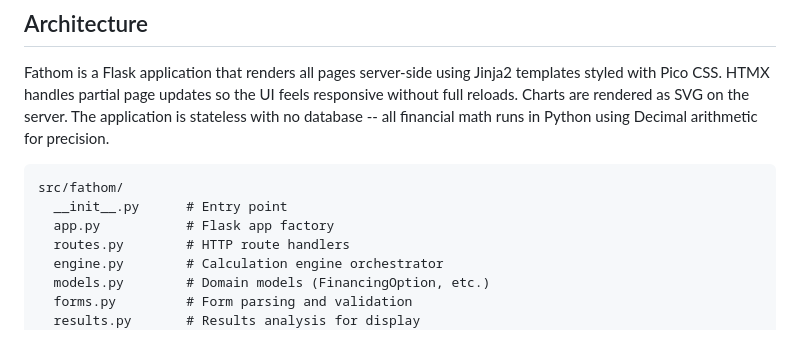
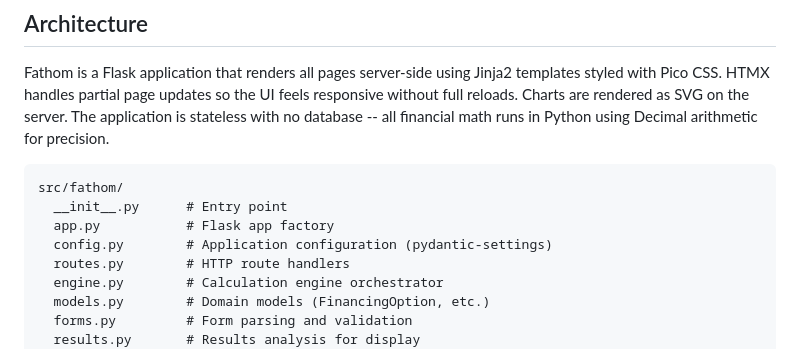
Before and after one commit to kdknigga/fathom, a Markdown page: README.md, the part around the change. Drawn GitHub-style.

Commit message:
docs(06-02): add config.py to README architecture tree
- Add config.py entry after app.py in alphabetical order
- Description: Application configuration (pydantic-settings)

Co-Authored-By: Claude Opus 4.6 <noreply@anthropic.com>

```diff
--- a/README.md
+++ b/README.md
@@ -56,6 +56,7 @@ Fathom is a Flask application that renders all pages server-side using Jinja2 te
 src/fathom/
   __init__.py      # Entry point
   app.py           # Flask app factory
+  config.py        # Application configuration (pydantic-settings)
   routes.py        # HTTP route handlers
   engine.py        # Calculation engine orchestrator
   models.py        # Domain models (FinancingOption, etc.)
```
